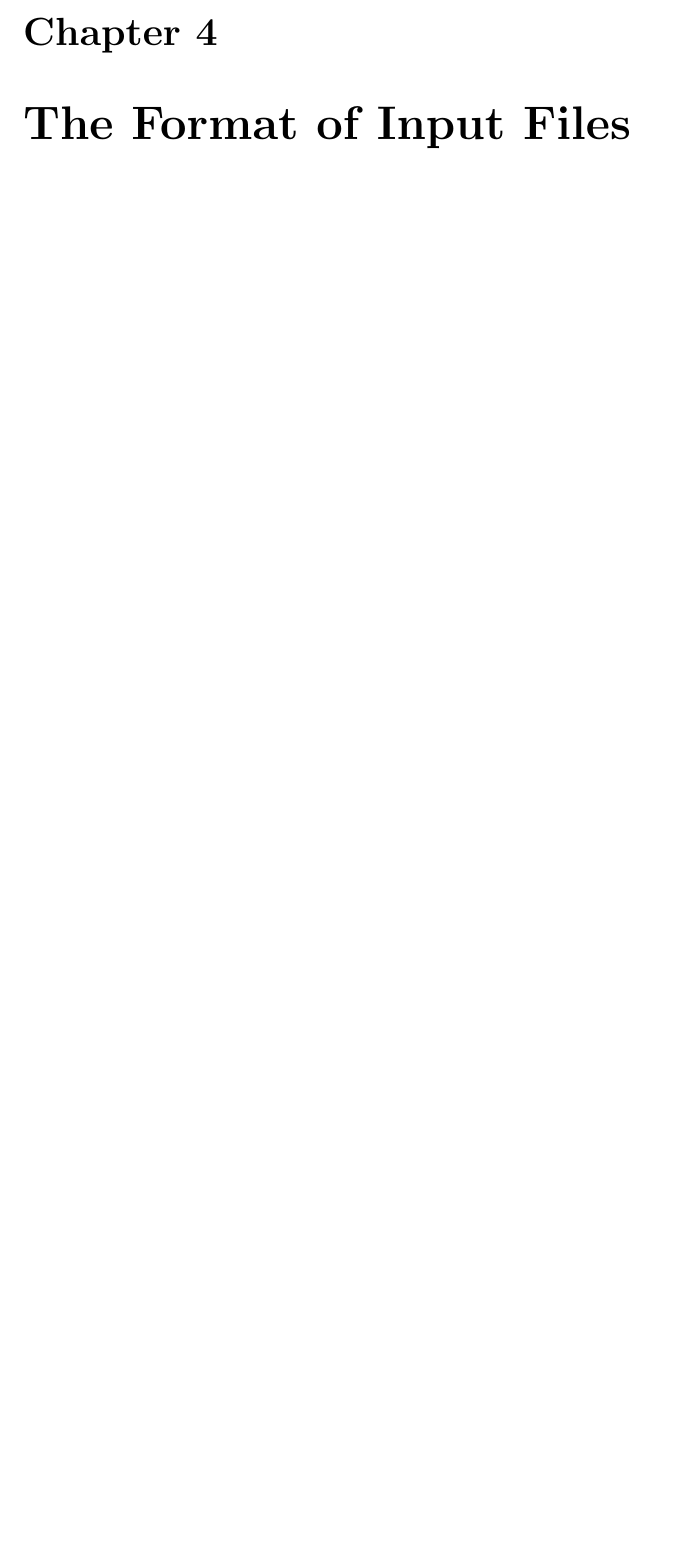
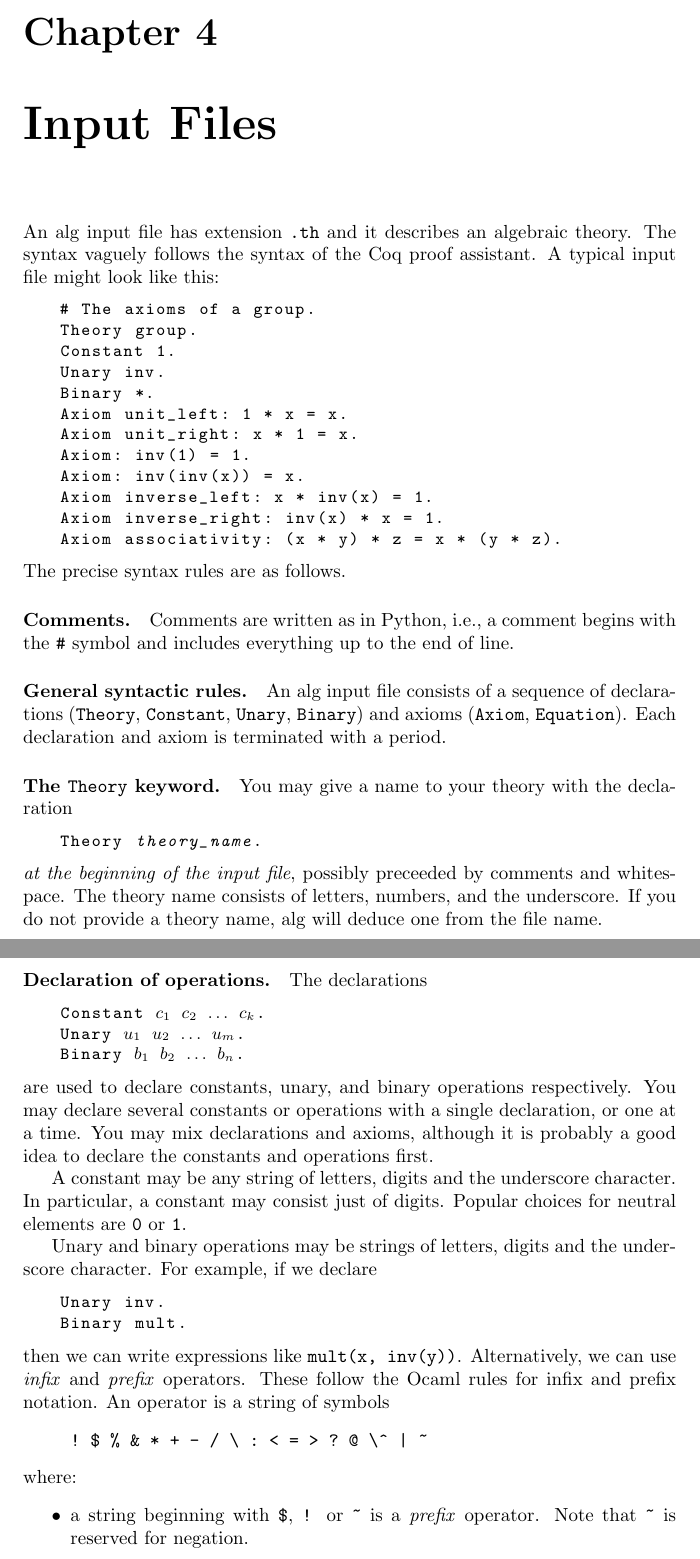
Before and after one commit to andrejbauer/alg, a LaTeX document (doc/manual.tex): part of page 7 of 9 before the commit and two parts of pages 8 and 9 of 12 after it, the two joined at a grey line, cut so that both start at the same text, the shorter picture padded with empty space. Compiled offline with pdfLaTeX.

Commit message:
More of the manual

```diff
--- a/doc/manual.tex
+++ b/doc/manual.tex
@@ -1,11 +1,17 @@
 \documentclass{report}
 
+\usepackage{url}
 \usepackage{listings}
 \usepackage{minitoc}
 
 \lstnewenvironment{shell}{\lstset{%
 moredelim=*[is][\itshape]{/@}{@/},
 numbers=none,xleftmargin=2em,basicstyle=\ttfamily\small}}{}
+
+\lstnewenvironment{alg}{\lstset{%
+moredelim=*[is][\itshape]{/@}{@/},
+numbers=none,mathescape=true,
+xleftmargin=2em,basicstyle=\ttfamily\small}}{}
 
 
 \begin{document}
@@ -173,2 +238 @@ Linux.
 
-\chapter{The Format of Input Files}
@@ -175,4 +245,100 @@ Linux.
+\chapter{Input Files}
 \label{sec:input-files}
+
+An alg input file has extension \texttt{.th} and it describes an
+algebraic theory. The syntax vaguely follows the syntax of the Coq
+proof assistant. A typical input file might look like this:
+%
+\begin{alg}
+# The axioms of a group.
+Theory group.
+Constant 1.
+Unary inv.
+Binary *.
+Axiom unit_left: 1 * x = x.
+Axiom unit_right: x * 1 = x.
+Axiom: inv(1) = 1.
+Axiom: inv(inv(x)) = x.
+Axiom inverse_left: x * inv(x) = 1.
+Axiom inverse_right: inv(x) * x = 1.
+Axiom associativity: (x * y) * z = x * (y * z).
+\end{alg}
+%
+The precise syntax rules are as follows.
+
+\paragraph{Comments.}
+
+Comments are written as in Python, i.e., a comment begins with the
+\texttt{\#} symbol and includes everything up to the end of line.
+
+\paragraph{General syntactic rules.}
+
+An alg input file consists of a sequence of declarations
+(\texttt{Theory}, \texttt{Constant}, \texttt{Unary}, \texttt{Binary})
+and axioms (\texttt{Axiom}, \texttt{Equation}). Each declaration and
+axiom is terminated with a period.
+
+\paragraph{The \texttt{Theory} keyword.}
+
+You may give a name to your theory with the declaration
+%
+\begin{alg}
+Theory /@theory_name@/.
+\end{alg}
+%
+\emph{at the beginning of the input file}, possibly preceeded by
+comments and whitespace. The theory name consists of letters, numbers,
+and the underscore. If you do not provide a theory name, alg will
+deduce one from the file name.
+
+\paragraph{Declaration of operations.}
+
+The declarations
+%
+\begin{alg}
+Constant /@$c_1$ $c_2$ $\ldots$ $c_k$@/.
+Unary /@$u_1$ $u_2$ $\ldots$ $u_m$@/.
+Binary /@$b_1$ $b_2$ $\ldots$ $b_n$@/.
+\end{alg}
+%
+are used to declare constants, unary, and binary operations
+respectively. You may declare several constants or operations with a
+single declaration, or one at a time. You may mix declarations and
+axioms, although it is probably a good idea to declare the constants
+and operations first.
+
+A constant may be any string of letters, digits and the underscore
+character. In particular, a constant may consist just of digits.
+Popular choices for neutral elements are \texttt{0} or \texttt{1}.
+
+Unary and binary operations may be strings of letters, digits and the
+underscore character. For example, if we declare
+%
+\begin{alg}
+Unary inv.
+Binary mult.
+\end{alg}
+%
+then we can write expressions like \texttt{mult(x, inv(y))}.
+Alternatively, we can use \emph{infix} and \emph{prefix} operators.
+These follow the Ocaml rules for infix and prefix notation. An
+operator is a string of symbols
+%
+\begin{quote}
+  \verb.! $ % & * + - / \ : < = > ? @ \^ | ~.
+\end{quote}
+% $
+where:
+%
+\begin{itemize}
+\item a string beginning with \texttt{\$}, \texttt{!} or
+  \texttt{\char126} is a \emph{prefix} operator. Note that
+  \texttt{\char126} is reserved for negation.
+\end{itemize}
+
+
+\chapter{Output Files}
+\label{sec:output-files}
 
 \chapter{Command-line Options}
 \label{sec:command-line-options}
```
Also changed, not shown: doc/Makefile (added), doc/manual.pdf, doc/manual.tex (89 more changed lines), 1 other file.
